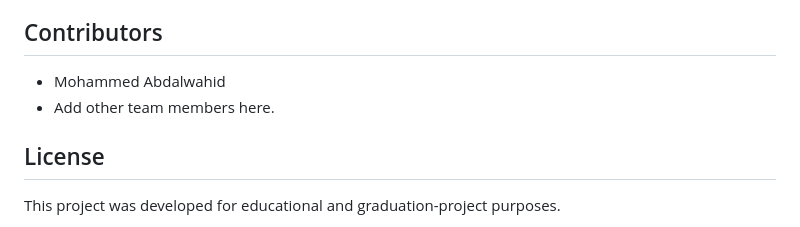
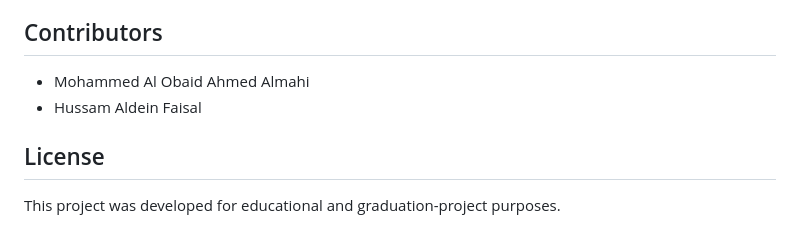
Before and after one commit to m7mad-3baid/Rihla-Metro-Application, a Markdown page: README.md, the part around the change. Rendered like a GitHub page.

Commit message:
Update contributors list in README.md

```diff
--- a/README.md
+++ b/README.md
@@ -287,8 +287,8 @@ Rihla is an educational graduation-project prototype demonstrating how a mobile
 
 ## Contributors
 
-- Mohammed Abdalwahid
-- Add other team members here.
+- Mohammed Al Obaid Ahmed Almahi
+- Hussam Aldein Faisal
 
 ## License
 
```
